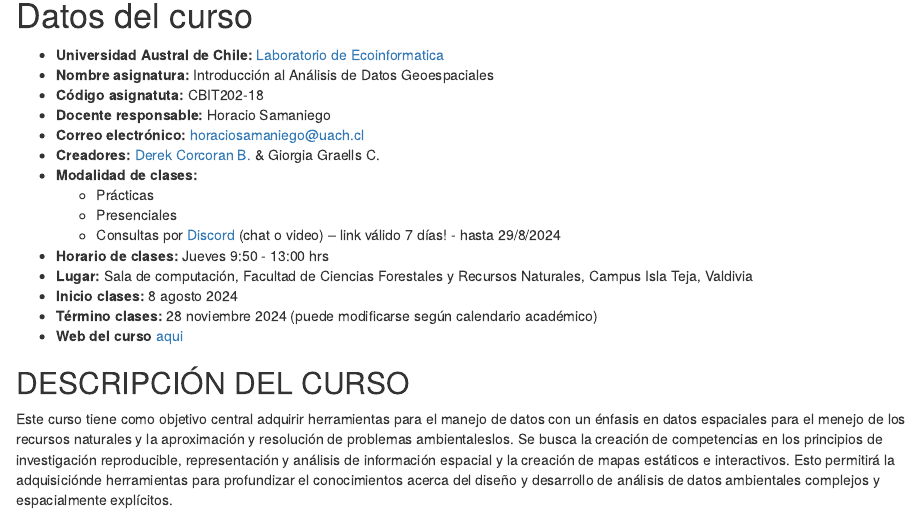
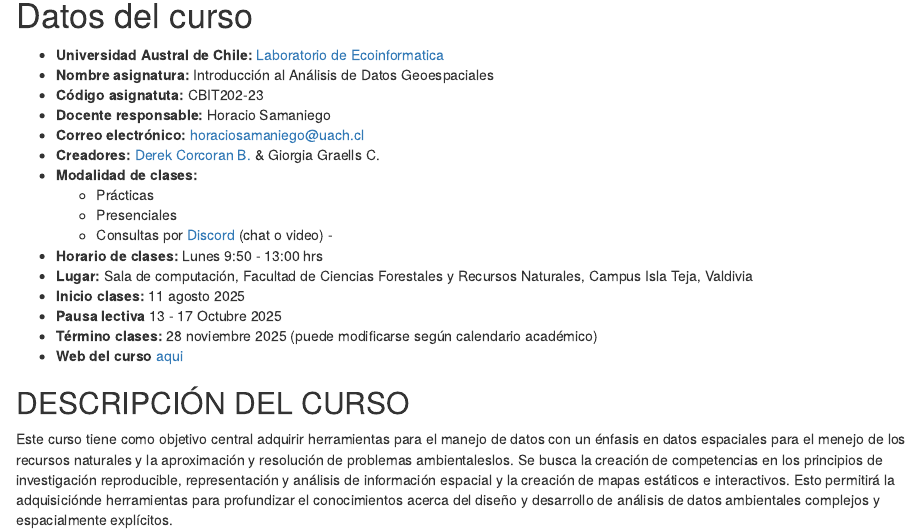
Before and after one commit to horaciosamaniego/CBIT202, an R Markdown document (index.Rmd): the page in a window 1100 px wide, from 150 px down. Rendered offline with R 4.5, knitr and Pandoc, with nearby package versions; drawn as R Markdown's standard HTML page in place of the format the file asks for.

Commit message:
update to 2025

```diff
--- a/index.Rmd
+++ b/index.Rmd
@@ -21,18 +21,19 @@ csl: chicago-fullnote-bibliography.csl
 
 -   **Universidad Austral de Chile:** [Laboratorio de Ecoinformatica](http://www.ecoinformatica.cl)
 -   **Nombre asignatura:** Introducción al Análisis de Datos Geoespaciales
--   **Código asignatuta:** CBIT202-18
+-   **Código asignatuta:** CBIT202-23
 -   **Docente responsable:** Horacio Samaniego
 -   **Correo electrónico:** [horaciosamaniego\@uach.cl](mailto:horaciosamaniego@uach.cl){.email}
 -   **Creadores:** [Derek Corcoran B.](https://derek-corcoran-barrios.github.io/) & Giorgia Graells C.
 -   **Modalidad de clases:**
     -   Prácticas
     -   Presenciales
-    -   Consultas por [Discord](https://discord.gg/CQPepwS4) (chat o video) -- link válido 7 días! - hasta 29/8/2024
--   **Horario de clases:** Jueves 9:50 - 13:00 hrs
+    -   Consultas por [Discord](https://discord.gg/adqSpqVH7Z) (chat o video) -
+-   **Horario de clases:** Lunes 9:50 - 13:00 hrs
 -   **Lugar:** Sala de computación, Facultad de Ciencias Forestales y Recursos Naturales, Campus Isla Teja, Valdivia
--   **Inicio clases:** 8 agosto 2024
--   **Término clases:** 28 noviembre 2024 (puede modificarse según calendario académico)
+-   **Inicio clases:** 11 agosto 2025
+-   **Pausa lectiva** 13 - 17 Octubre 2025
+-   **Término clases:** 28 noviembre 2025 (puede modificarse según calendario académico)
 -   **Web del curso** [aqui](https://cbit202-18-analisis-de-datos-geo.github.io/CBIT202_libro/)
 
 ## DESCRIPCIÓN DEL CURSO
@@ -77,14 +80,14 @@ Este curso tiene como objetivo central adquirir herramientas para el manejo de d
 
 ### Módulo 1: Introducción a R y RStudio
 
-1. 8 Agosto — Presentación del curso
+1. 11 Agosto — Presentación del curso
     - R como lenguaje de programación para análisis de datos
     - Entorno de RStudio: navegación básica y gestión del espacio de trabajo
     - Tipos y estructuras de datos: vectores, matrices, data frames y tibbles
     - Operaciones aritméticas y lógicas básicas
     - Introducción a paquetes y gestión de paquetes
 
-(.) 15 Agosto - FERIADO (Asunción de la Virgen)
+18 Agosto - FERIADO (Asunción de la Virgen)
 
 ### Módulo 2: R Markdown \& Github
 
```
Also changed, not shown: index.Rmd (10 more changed lines).
